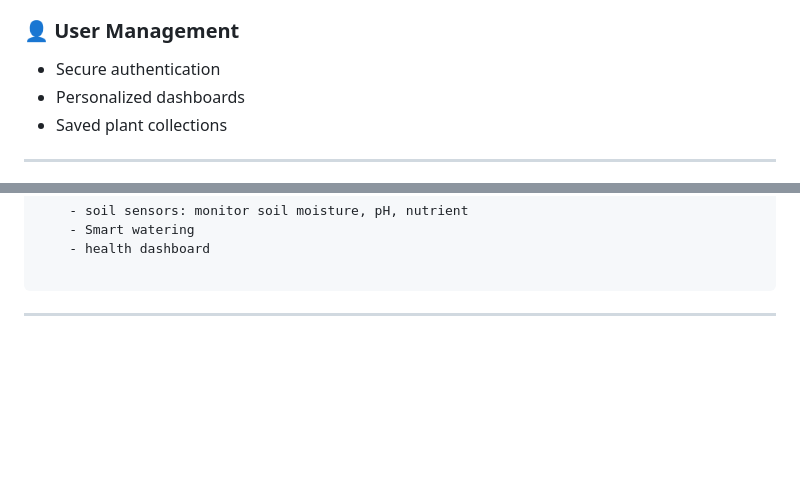
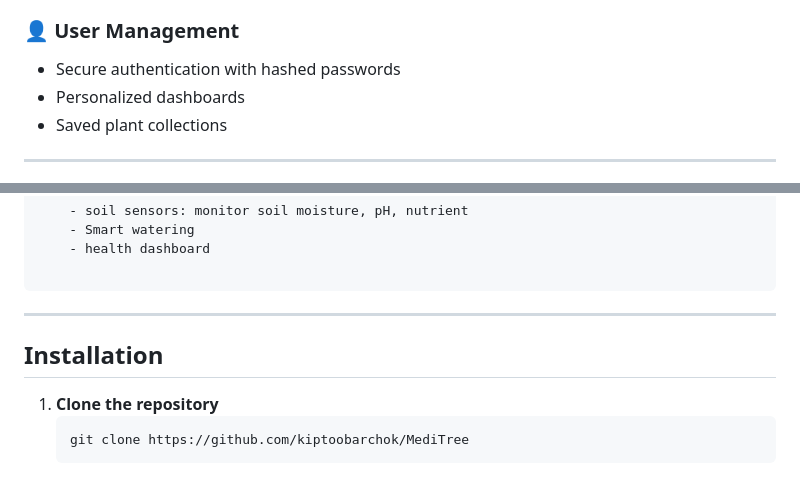
Before and after one commit to kiptoobarchok/MediTree, a Markdown page: README.md, 2 parts joined by grey strips. Rendered like a GitHub page; blank space fills up the shorter version.

````diff
--- a/README.md
+++ b/README.md
@@ -74,7 +74,7 @@ MediTree/
 - Seller profiles
 
 ### 👤 User Management
-- Secure authentication
+- Secure authentication with hashed passwords
 - Personalized dashboards
 - Saved plant collections
 
@@ -125,3 +125,11 @@ Build partnerships to enhance user experience.
 
 ```
 ----
+
+
+## Installation
+
+1. **Clone the repository**
+   ```bash
+   git clone https://github.com/kiptoobarchok/MediTree
+   ```
````
